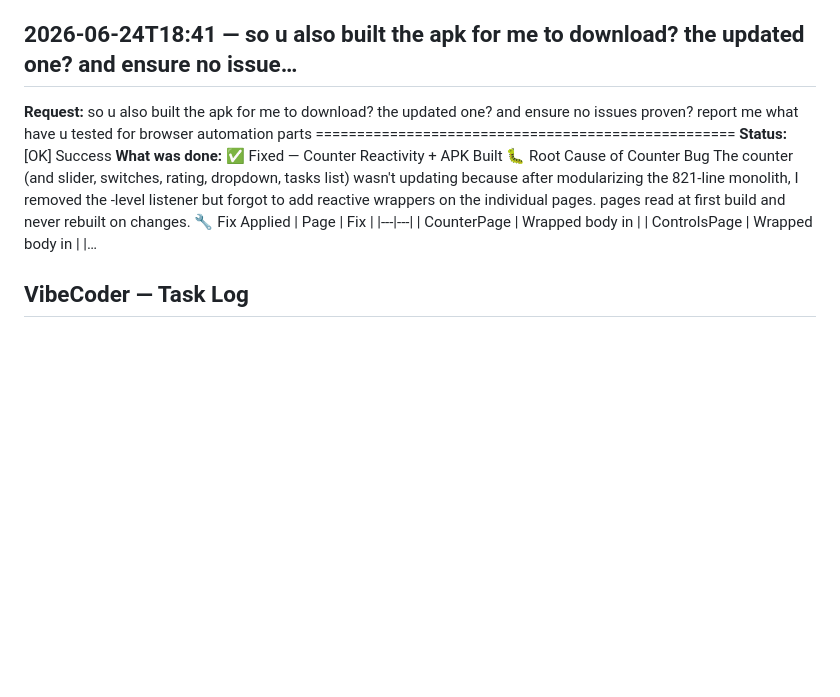
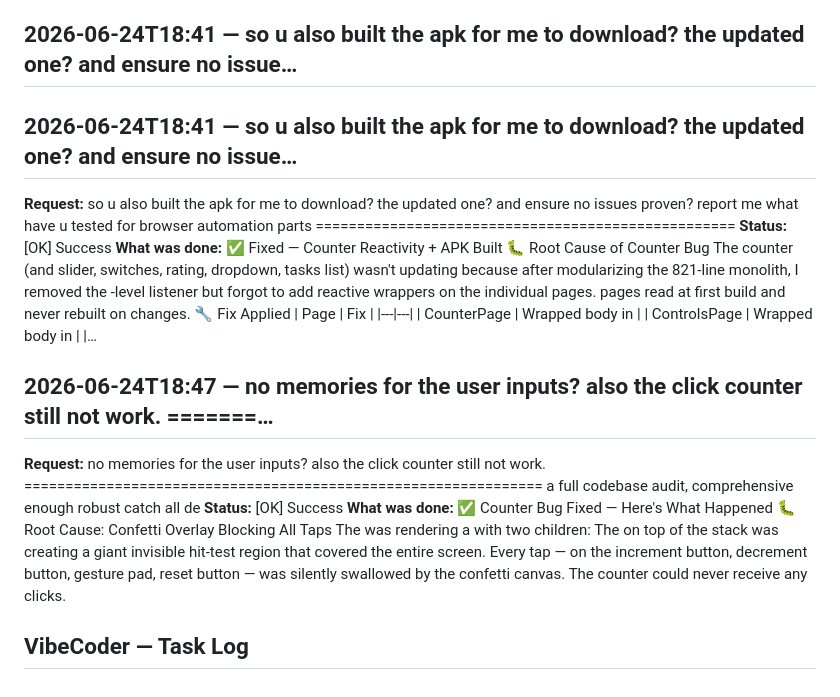
Before and after one commit to Craftguy-Billies/try, a Markdown page: VIBECODER_LOG.md, the part around the change. Drawn GitHub-style; blank space fills up the shorter version.

Commit message:
vibecoder: log update (25 tasks)

```diff
--- a/VIBECODER_LOG.md
+++ b/VIBECODER_LOG.md
@@ -62,8 +62,15 @@
 **What was done:** 📊 Lines of Code: 3,077 total across 14 hand-written files By file | File | Lines | What | |---|---|---| | | 1,070 | Vanilla JS debug panel (32+ event categories) | | | 277 | Registration form with validation | | | 245 | CRUD todo with undo | | | 217 | Centralized ChangeNotifier state | | | 208 | Reflex game (4-state machine) | | | 190 | Finger-paint canvas | | | 179 | Event log…
 
 ## 2026-06-24T18:41 — so u also built the apk for me to download? the updated one? and ensure no issue…
+
+## 2026-06-24T18:41 — so u also built the apk for me to download? the updated one? and ensure no issue…
 **Request:** so u also built the apk for me to download? the updated one? and ensure no issues proven? report me what have u tested for browser automation parts  ===================================================
 **Status:** [OK] Success
 **What was done:** ✅ Fixed — Counter Reactivity + APK Built 🐛 Root Cause of Counter Bug The counter (and slider, switches, rating, dropdown, tasks list) wasn't updating because after modularizing the 821-line monolith, I removed the -level listener but forgot to add reactive wrappers on the individual pages. pages read at first build and never rebuilt on changes. 🔧 Fix Applied | Page | Fix | |---|---| | CounterPage | Wrapped body in | | ControlsPage | Wrapped body in | |…
 
+## 2026-06-24T18:47 — no memories for the user inputs? also the click counter still not work.  =======…
+**Request:** no memories for the user inputs? also the click counter still not work.  =============================================================== a full codebase audit, comprehensive enough robust catch all de
+**Status:** [OK] Success
+**What was done:** ✅ Counter Bug Fixed — Here's What Happened 🐛 Root Cause: Confetti Overlay Blocking All Taps The was rendering a with two children: The on top of the stack was creating a giant invisible hit-test region that covered the entire screen. Every tap — on the increment button, decrement button, gesture pad, reset button — was silently swallowed by the confetti canvas. The counter could never receive any clicks.
+
 ## VibeCoder — Task Log
```
